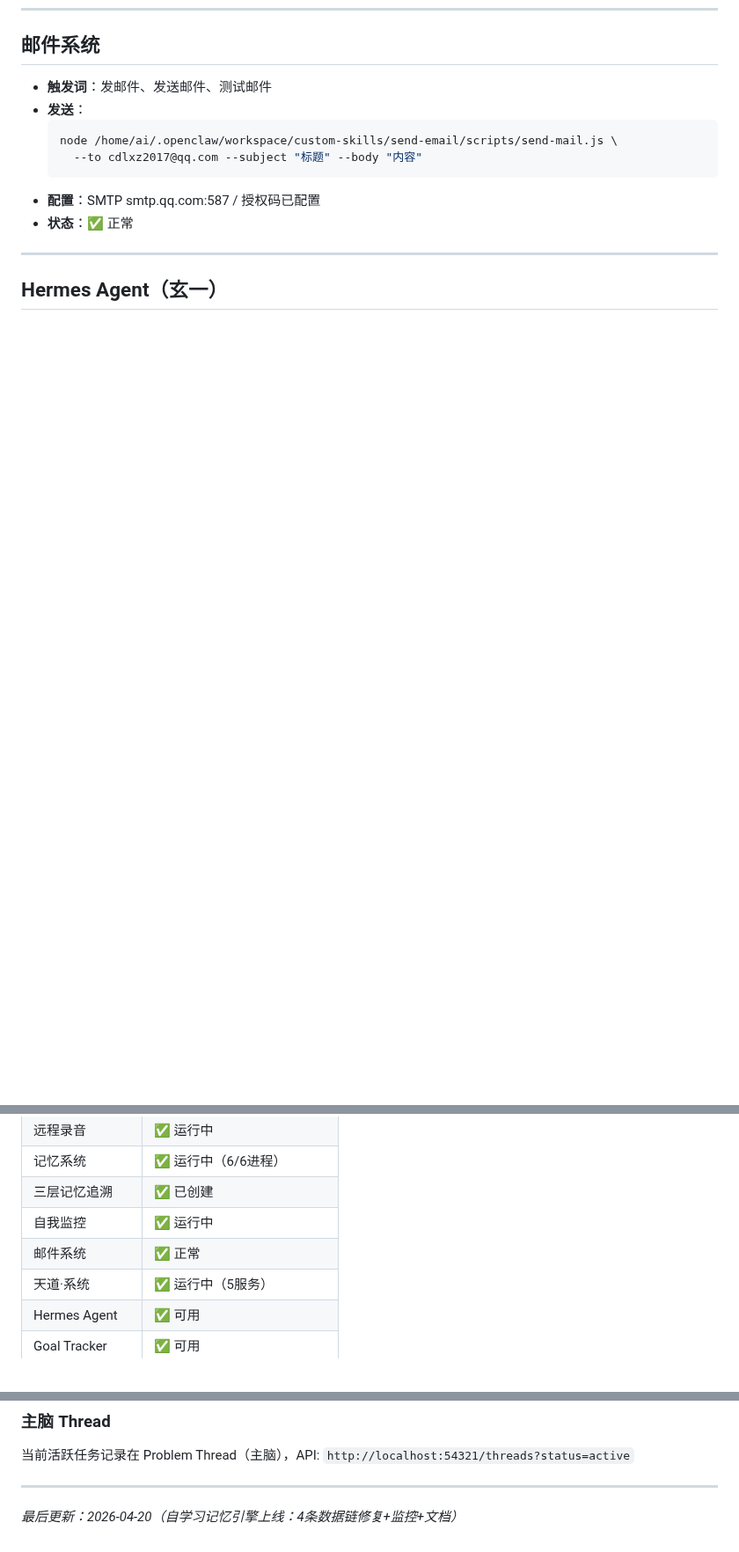
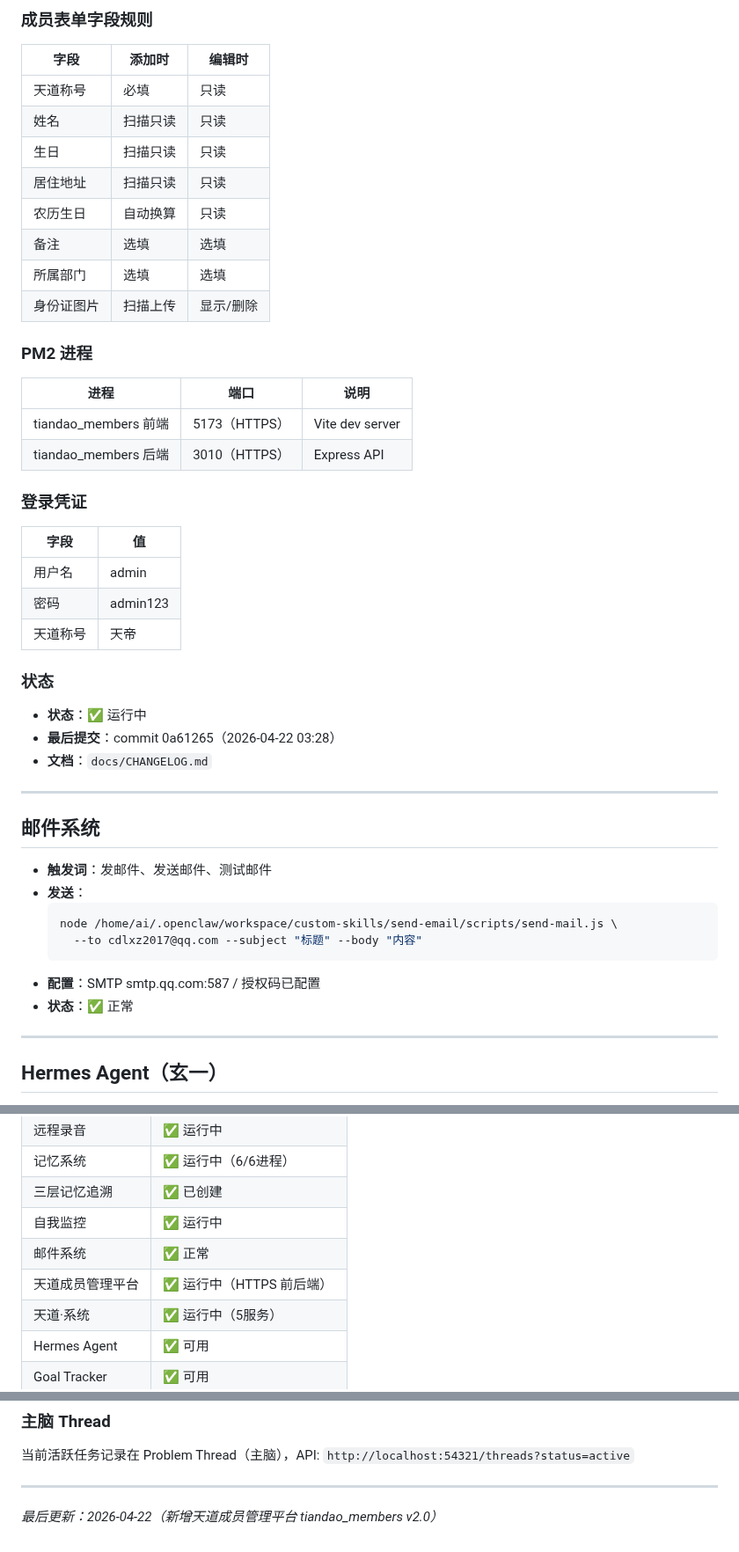
Before and after one commit to cdlxz2017/audio-live, a Markdown page: SYSTEMS.md, 3 parts joined by grey strips. Shown at 88% size. Rendered like a GitHub page; blank space fills up the shorter version.

```diff
--- a/SYSTEMS.md
+++ b/SYSTEMS.md
@@ -659,3 +709,39 @@ node audit-scripts/audit-monitor.js                         # 监控检查
+### 成员表单字段规则
+
+| 字段 | 添加时 | 编辑时 |
+|------|--------|--------|
+| 天道称号 | 必填 | 只读 |
+| 姓名 | 扫描只读 | 只读 |
+| 生日 | 扫描只读 | 只读 |
+| 居住地址 | 扫描只读 | 只读 |
+| 农历生日 | 自动换算 | 只读 |
+| 备注 | 选填 | 选填 |
+| 所属部门 | 选填 | 选填 |
+| 身份证图片 | 扫描上传 | 显示/删除 |
+
+### PM2 进程
+
+| 进程 | 端口 | 说明 |
+|------|------|------|
+| tiandao_members 前端 | 5173（HTTPS） | Vite dev server |
+| tiandao_members 后端 | 3010（HTTPS） | Express API |
+
+### 登录凭证
+
+| 字段 | 值 |
+|------|------|
+| 用户名 | admin |
+| 密码 | admin123 |
+| 天道称号 | 天帝 |
+
+### 状态
+
+- **状态**：✅ 运行中
+- **最后提交**：commit 0a61265（2026-04-22 03:28）
+- **文档**：`docs/CHANGELOG.md`
+
+---
+
 ## 邮件系统
 
 - **触发词**：发邮件、发送邮件、测试邮件
@@ -957,6 +1043,7 @@ cd ~/.config && git add . && git commit -m "描述"
 | 三层记忆追溯 | ✅ 已创建 |
 | 自我监控 | ✅ 运行中 |
 | 邮件系统 | ✅ 正常 |
+| 天道成员管理平台 | ✅ 运行中（HTTPS 前后端）|
 | 天道·系统 | ✅ 运行中（5服务）|
 | Hermes Agent | ✅ 可用 |
 | Goal Tracker | ✅ 可用 |
@@ -1042,4 +1129,4 @@ capability-graph/
 
 ---
 
-_最后更新：2026-04-20（自学习记忆引擎上线：4条数据链修复+监控+文档）_
+_最后更新：2026-04-22（新增天道成员管理平台 tiandao_members v2.0）_
```
Also changed, not shown: other parts of SYSTEMS.md (+50 -0 lines).
